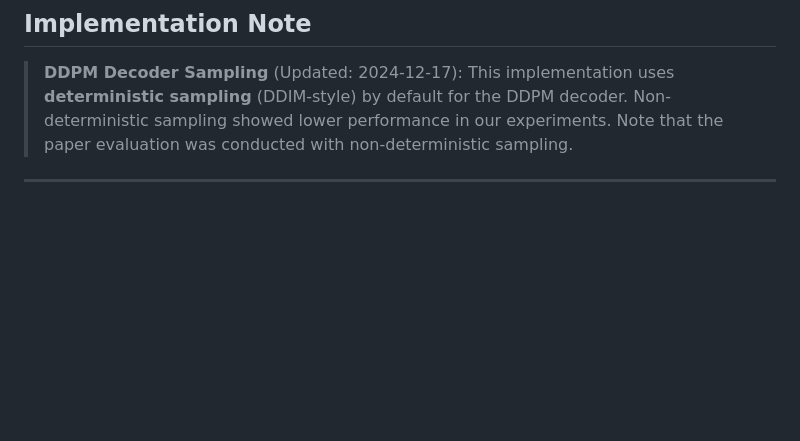
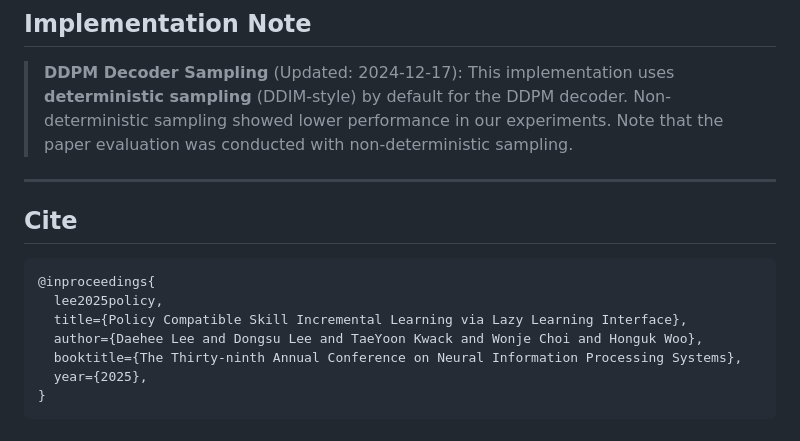
Before and after one commit to L2dulgi/SIL-C, a Markdown page: README.md, the part around the change. GitHub-like rendering; blank space fills up the shorter version.

Commit message:
[add] citation
Added citation for the paper on skill incremental learning.

````diff
--- a/README.md
+++ b/README.md
@@ -507,3 +507,15 @@ This work builds upon:
 > **DDPM Decoder Sampling** (Updated: 2024-12-17): This implementation uses **deterministic sampling** (DDIM-style) by default for the DDPM decoder. Non-deterministic sampling showed lower performance in our experiments. Note that the paper evaluation was conducted with non-deterministic sampling.
 
 ---
+
+Cite
+---
+```
+@inproceedings{
+  lee2025policy,
+  title={Policy Compatible Skill Incremental Learning via Lazy Learning Interface},
+  author={Daehee Lee and Dongsu Lee and TaeYoon Kwack and Wonje Choi and Honguk Woo},
+  booktitle={The Thirty-ninth Annual Conference on Neural Information Processing Systems},
+  year={2025},
+}
+```
````
